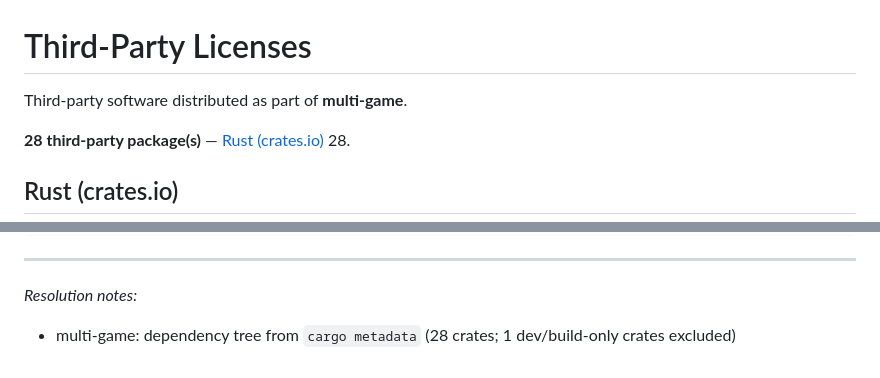
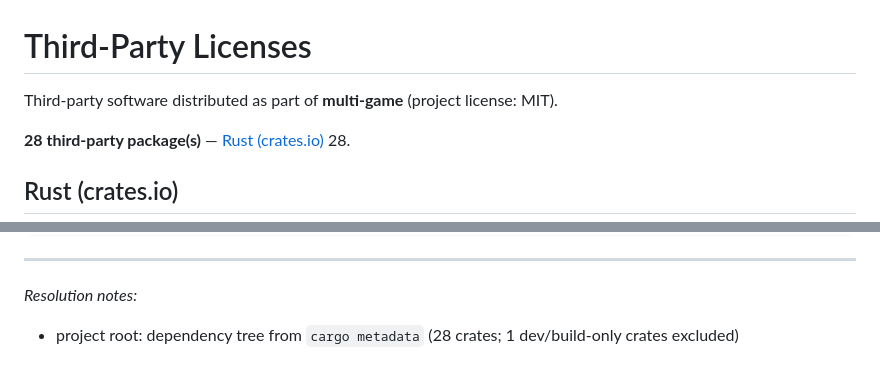
Before and after one commit to Ben8282/multi-game, a Markdown page: THIRD_PARTY_LICENSES.md, 2 parts joined by grey strips. Drawn GitHub-style.

Commit message:
Update third-party licenses documentation 🤖

```diff
--- a/THIRD_PARTY_LICENSES.md
+++ b/THIRD_PARTY_LICENSES.md
@@ -2,7 +2,7 @@
 
 # Third-Party Licenses
 
-Third-party software distributed as part of **multi-game**.
+Third-party software distributed as part of **multi-game** (project license: MIT).
 
 **28 third-party package(s)** — [Rust (crates.io)](#rust-cratesio) 28.
 
@@ -871,4 +871,4 @@ authorization of the copyright holder.
 
 *Resolution notes:*
 
-- multi-game: dependency tree from `cargo metadata` (28 crates; 1 dev/build-only crates excluded)
+- project root: dependency tree from `cargo metadata` (28 crates; 1 dev/build-only crates excluded)
```
Also changed, not shown: other parts of THIRD_PARTY_LICENSES.md (+1 -1 lines).
